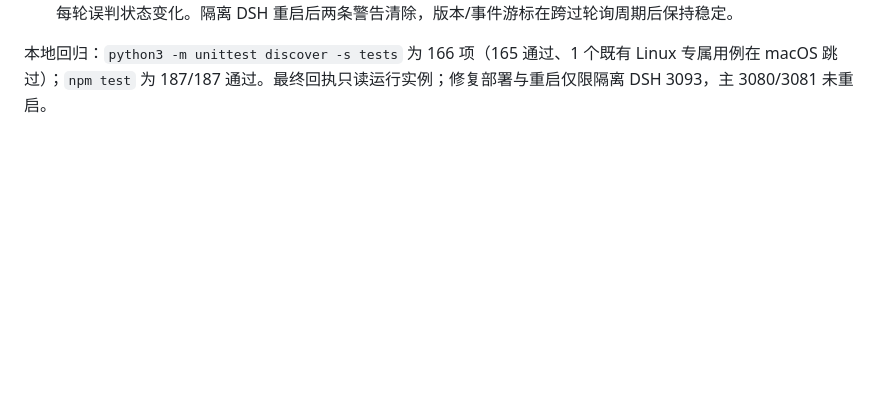
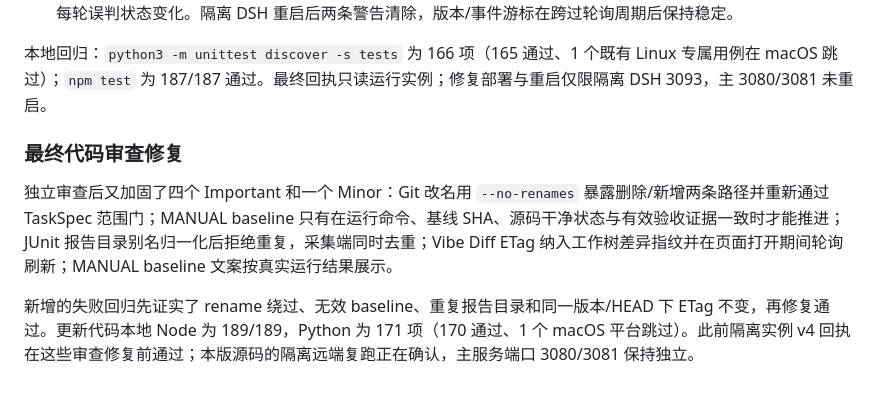
Before and after one commit to chinese2015/mythos-m1, a Markdown page: docs/generic-task-intake.md, the part around the change. Rendered like a GitHub page; blank space fills up the shorter version.

```diff
--- a/docs/generic-task-intake.md
+++ b/docs/generic-task-intake.md
@@ -90,3 +90,9 @@ Customer 的原始三项测试基线真实 exit 1。第一次错误地验证未
 - 重启后发现 Gitea 仓库授权只保存在 SDLC 客户端内存，两个 MANUAL PR 都出现旧的“仓库不在允许列表”重试警告。修复后每轮 delivery 对账都会从 owner 绑定的冻结 TaskSpec 恢复精确授权，并拒绝偏离 TaskSpec 的 delivery 目标。另将 PR observed facts 比较改成键序无关的规范 JSON，避免 Python 按排序键持久化后 Node 每轮误判状态变化。隔离 DSH 重启后两条警告清除，版本/事件游标在跨过轮询周期后保持稳定。
 
 本地回归：`python3 -m unittest discover -s tests` 为 166 项（165 通过、1 个既有 Linux 专属用例在 macOS 跳过）；`npm test` 为 187/187 通过。最终回执只读运行实例；修复部署与重启仅限隔离 DSH 3093，主 3080/3081 未重启。
+
+### 最终代码审查修复
+
+独立审查后又加固了四个 Important 和一个 Minor：Git 改名用 `--no-renames` 暴露删除/新增两条路径并重新通过 TaskSpec 范围门；MANUAL baseline 只有在运行命令、基线 SHA、源码干净状态与有效验收证据一致时才能推进；JUnit 报告目录别名归一化后拒绝重复，采集端同时去重；Vibe Diff ETag 纳入工作树差异指纹并在页面打开期间轮询刷新；MANUAL baseline 文案按真实运行结果展示。
+
+新增的失败回归先证实了 rename 绕过、无效 baseline、重复报告目录和同一版本/HEAD 下 ETag 不变，再修复通过。更新代码本地 Node 为 189/189，Python 为 171 项（170 通过、1 个 macOS 平台跳过）。此前隔离实例 v4 回执在这些审查修复前通过；本版源码的隔离远端复跑正在确认，主服务端口 3080/3081 保持独立。
```
Also changed, not shown: docs/progress.md (+7 -0 lines).
